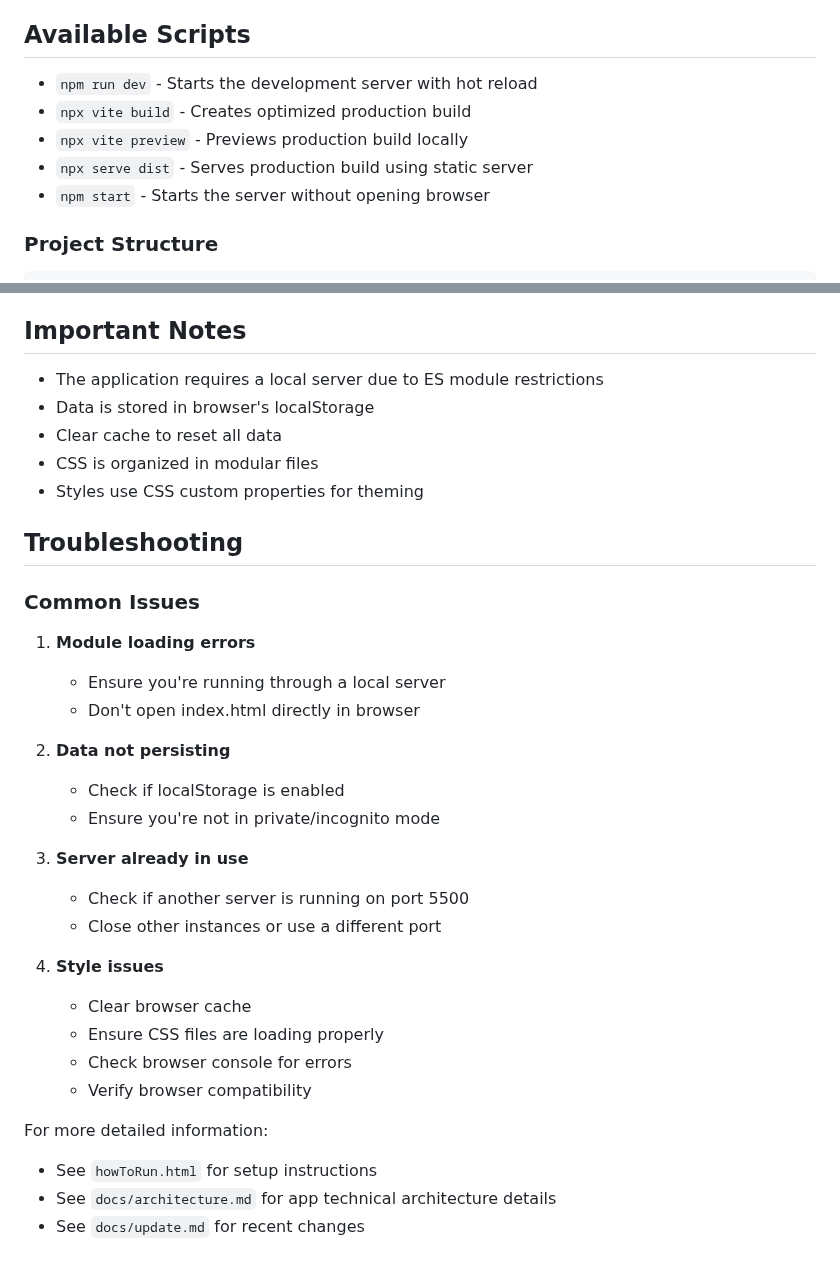
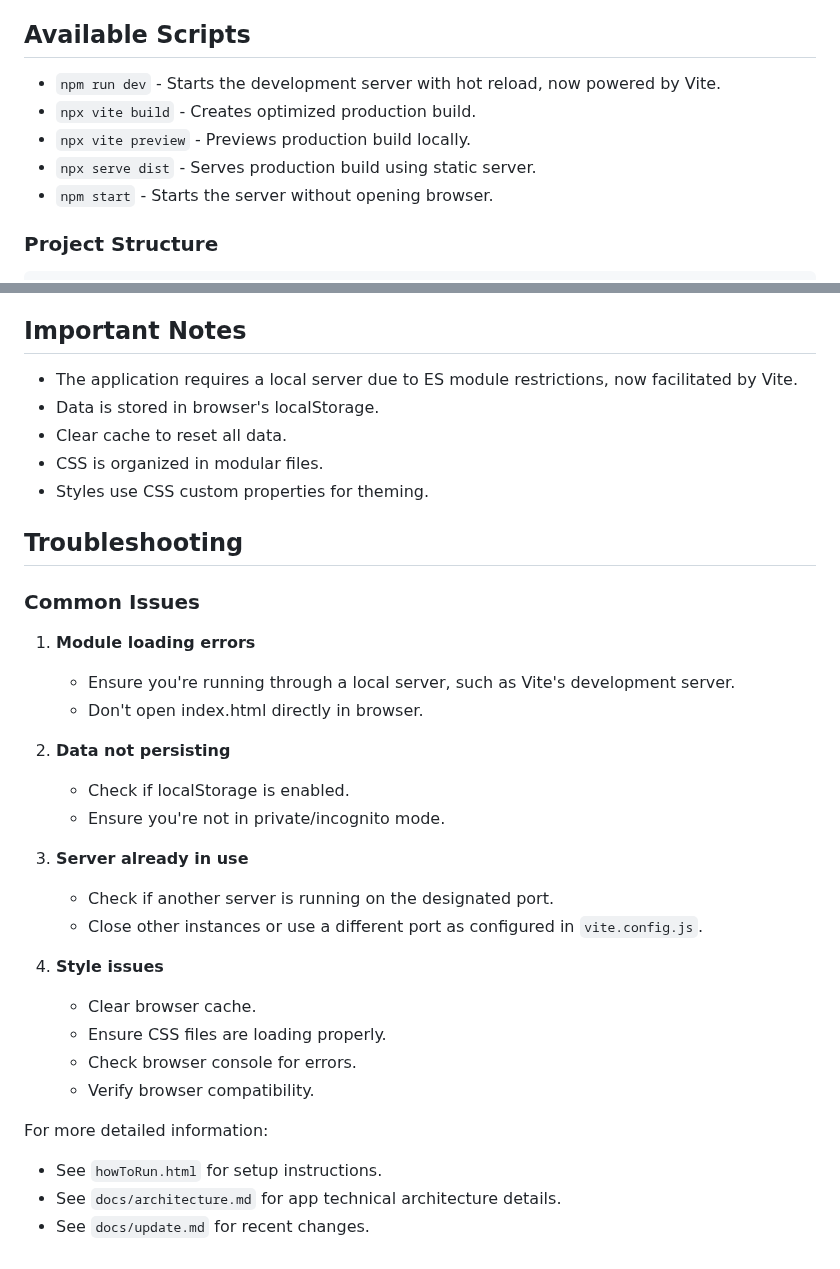
Before and after one commit to haikalllp/PurpleNotes, a Markdown page: README.md, 2 parts joined by grey strips. GitHub-like rendering.

```diff
--- a/README.md
+++ b/README.md
@@ -46,11 +68,11 @@ A browser-based notes and tasks application with reminders and theme support.
 
 ## Available Scripts
 
-- `npm run dev` - Starts the development server with hot reload
-- `npx vite build` - Creates optimized production build
-- `npx vite preview` - Previews production build locally
-- `npx serve dist` - Serves production build using static server
-- `npm start` - Starts the server without opening browser
+- `npm run dev` - Starts the development server with hot reload, now powered by Vite.
+- `npx vite build` - Creates optimized production build.
+- `npx vite preview` - Previews production build locally.
+- `npx serve dist` - Serves production build using static server.
+- `npm start` - Starts the server without opening browser.
 
 ### Project Structure
 
@@ -111,35 +133,35 @@ Requirements:
 
 ## Important Notes
 
-- The application requires a local server due to ES module restrictions
-- Data is stored in browser's localStorage
-- Clear cache to reset all data
-- CSS is organized in modular files
-- Styles use CSS custom properties for theming
+- The application requires a local server due to ES module restrictions, now facilitated by Vite.
+- Data is stored in browser's localStorage.
+- Clear cache to reset all data.
+- CSS is organized in modular files.
+- Styles use CSS custom properties for theming.
 
 ## Troubleshooting
 
 ### Common Issues
 
 1. **Module loading errors**
-   - Ensure you're running through a local server
-   - Don't open index.html directly in browser
+   - Ensure you're running through a local server, such as Vite's development server.
+   - Don't open index.html directly in browser.
 
 2. **Data not persisting**
-   - Check if localStorage is enabled
-   - Ensure you're not in private/incognito mode
+   - Check if localStorage is enabled.
+   - Ensure you're not in private/incognito mode.
 
 3. **Server already in use**
-   - Check if another server is running on port 5500
-   - Close other instances or use a different port
+   - Check if another server is running on the designated port.
+   - Close other instances or use a different port as configured in `vite.config.js`.
 
 4. **Style issues**
-   - Clear browser cache
-   - Ensure CSS files are loading properly
-   - Check browser console for errors
-   - Verify browser compatibility
+   - Clear browser cache.
+   - Ensure CSS files are loading properly.
+   - Check browser console for errors.
+   - Verify browser compatibility.
 
 For more detailed information:
-- See `howToRun.html` for setup instructions
-- See `docs/architecture.md` for app technical architecture details
-- See `docs/update.md` for recent changes
+- See `howToRun.html` for setup instructions.
+- See `docs/architecture.md` for app technical architecture details.
+- See `docs/update.md` for recent changes.
```
Also changed, not shown: other parts of README.md (+23 -1 lines).
